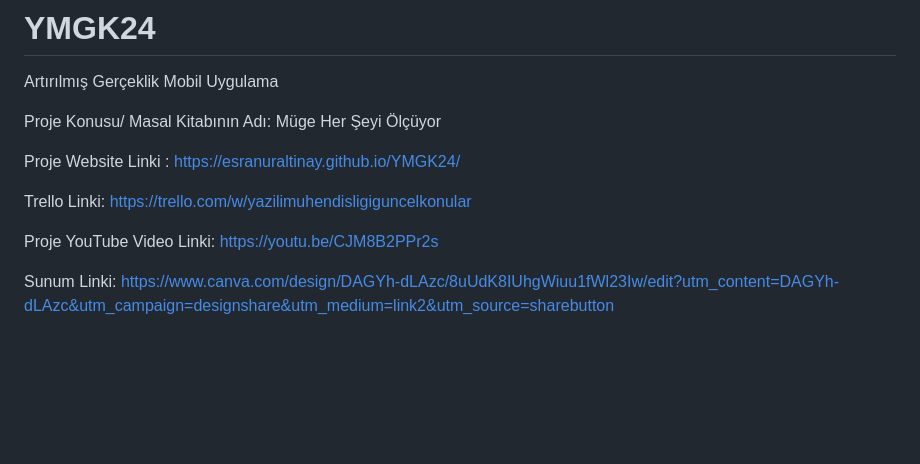
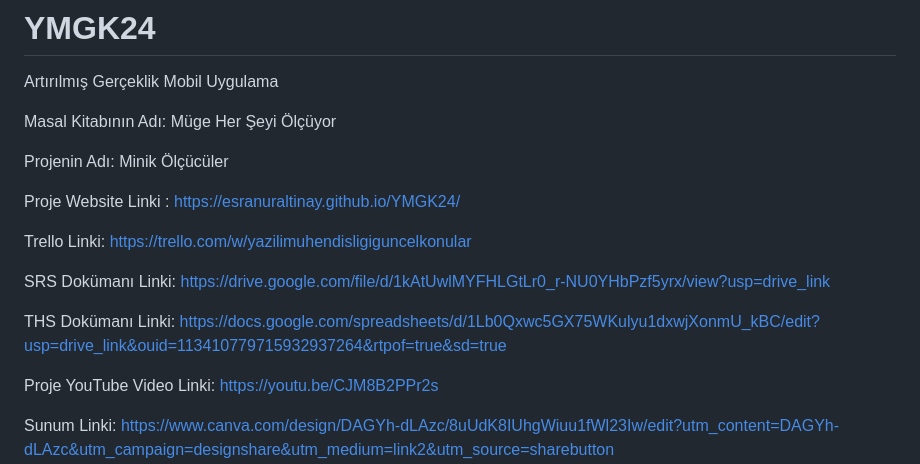
Before and after one commit to esranuraltinay/YMGK24, a Markdown page: README.md, the part around the change. GitHub-like rendering; blank space fills up the shorter version.

```diff
--- a/README.md
+++ b/README.md
@@ -1,11 +1,17 @@
 # YMGK24
 Artırılmış Gerçeklik Mobil Uygulama
 
-Proje Konusu/ Masal Kitabının Adı: Müge Her Şeyi Ölçüyor
+Masal Kitabının Adı: Müge Her Şeyi Ölçüyor
+
+Projenin Adı: Minik Ölçücüler
 
 Proje Website Linki : https://esranuraltinay.github.io/YMGK24/
 
 Trello Linki: https://trello.com/w/yazilimuhendisligiguncelkonular
+
+SRS Dokümanı Linki: https://drive.google.com/file/d/1kAtUwlMYFHLGtLr0_r-NU0YHbPzf5yrx/view?usp=drive_link
+
+THS Dokümanı Linki: https://docs.google.com/spreadsheets/d/1Lb0Qxwc5GX75WKulyu1dxwjXonmU_kBC/edit?usp=drive_link&ouid=113410779715932937264&rtpof=true&sd=true
 
 Proje YouTube Video Linki: https://youtu.be/CJM8B2PPr2s
 
```
